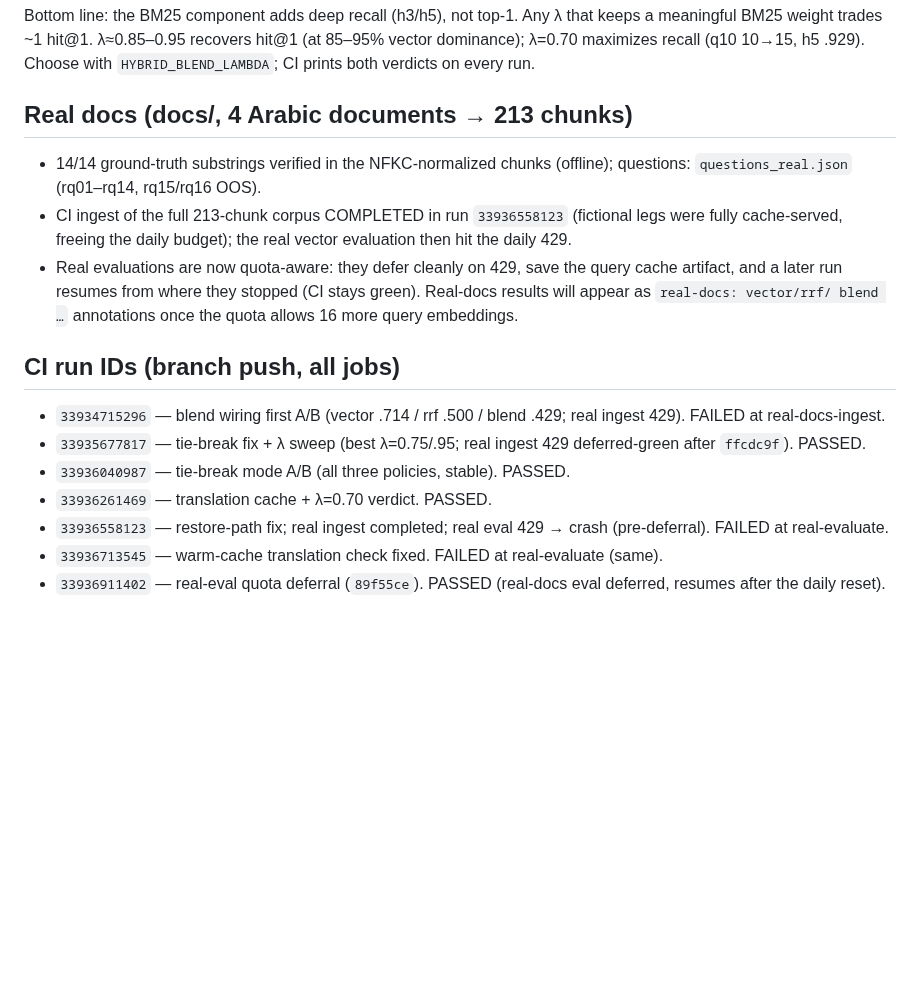
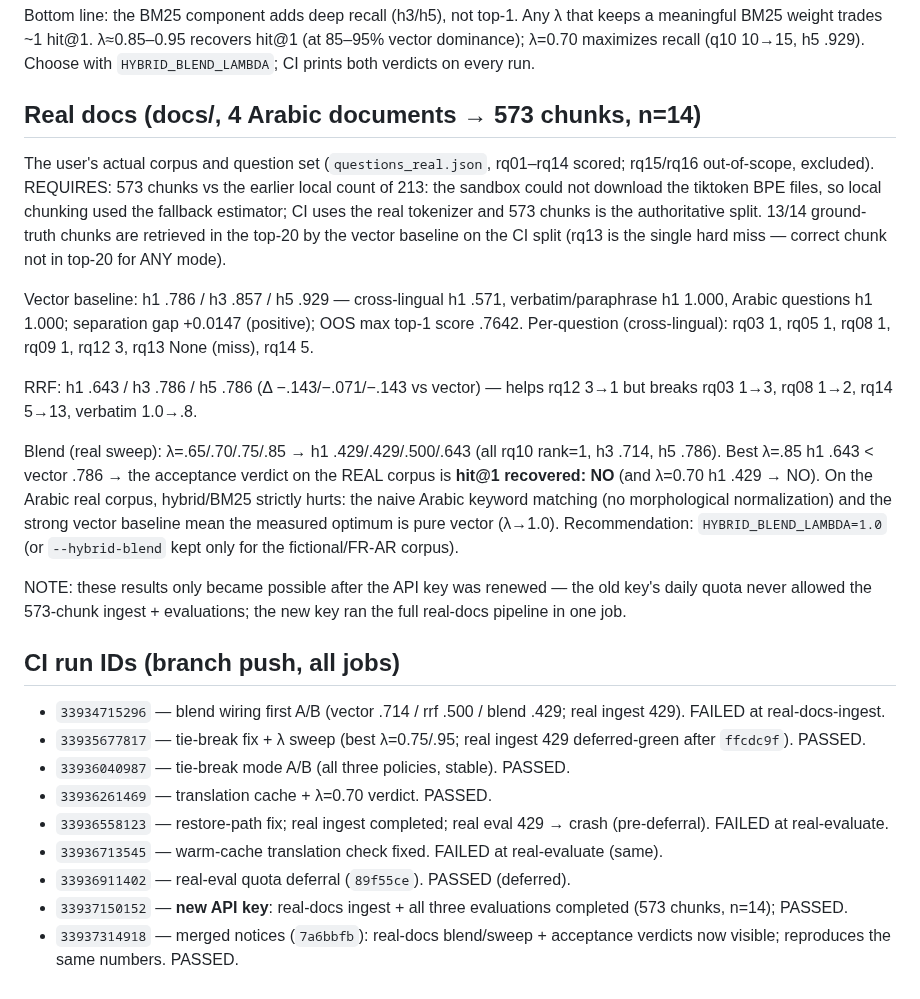
Before and after one commit to seif-bkh/RAGLab, a Markdown page: raglab/CI_REPORT.md, the part around the change. Drawn GitHub-style; blank space fills up the shorter version.

Commit message:
raglab: record real-docs results (new API key, 573 chunks, vector .786/.857/.929; hybrid hurts on Arabic corpus)
Co-authored-by: arena-agent <297053741+arena-agent@users.noreply.github.com>

```diff
--- a/raglab/CI_REPORT.md
+++ b/raglab/CI_REPORT.md
@@ -58,17 +58,37 @@ hit@1 (at 85–95% vector dominance); λ=0.70 maximizes recall (q10 10→15,
 h5 .929). Choose with `HYBRID_BLEND_LAMBDA`; CI prints both verdicts on every
 run.
 
-## Real docs (docs/, 4 Arabic documents → 213 chunks)
+## Real docs (docs/, 4 Arabic documents → 573 chunks, n=14)
 
-- 14/14 ground-truth substrings verified in the NFKC-normalized chunks
-  (offline); questions: `questions_real.json` (rq01–rq14, rq15/rq16 OOS).
-- CI ingest of the full 213-chunk corpus COMPLETED in run `33936558123`
-  (fictional legs were fully cache-served, freeing the daily budget); the
-  real vector evaluation then hit the daily 429.
-- Real evaluations are now quota-aware: they defer cleanly on 429, save the
-  query cache artifact, and a later run resumes from where they stopped
-  (CI stays green). Real-docs results will appear as `real-docs: vector/rrf/
-  blend …` annotations once the quota allows 16 more query embeddings.
+The user's actual corpus and question set (`questions_real.json`, rq01–rq14
+scored; rq15/rq16 out-of-scope, excluded). REQUIRES: 573 chunks vs the
+earlier local count of 213: the sandbox could not download the tiktoken BPE
+files, so local chunking used the fallback estimator; CI uses the real
+tokenizer and 573 chunks is the authoritative split. 13/14 ground-truth
+chunks are retrieved in the top-20 by the vector baseline on the CI split
+(rq13 is the single hard miss — correct chunk not in top-20 for ANY mode).
+
+Vector baseline: h1 .786 / h3 .857 / h5 .929 — cross-lingual h1 .571,
+verbatim/paraphrase h1 1.000, Arabic questions h1 1.000; separation gap
++0.0147 (positive); OOS max top-1 score .7642.
+Per-question (cross-lingual): rq03 1, rq05 1, rq08 1, rq09 1, rq12 3,
+rq13 None (miss), rq14 5.
+
+RRF: h1 .643 / h3 .786 / h5 .786 (Δ −.143/−.071/−.143 vs vector) — helps
+rq12 3→1 but breaks rq03 1→3, rq08 1→2, rq14 5→13, verbatim 1.0→.8.
+
+Blend (real sweep): λ=.65/.70/.75/.85 → h1 .429/.429/.500/.643 (all
+rq10 rank=1, h3 .714, h5 .786). Best λ=.85 h1 .643 < vector .786 → the
+acceptance verdict on the REAL corpus is **hit@1 recovered: NO** (and
+λ=0.70 h1 .429 → NO). On the Arabic real corpus, hybrid/BM25 strictly
+hurts: the naive Arabic keyword matching (no morphological normalization)
+and the strong vector baseline mean the measured optimum is pure vector
+(λ→1.0). Recommendation: `HYBRID_BLEND_LAMBDA=1.0` (or `--hybrid-blend`
+kept only for the fictional/FR-AR corpus).
+
+NOTE: these results only became possible after the API key was renewed —
+the old key's daily quota never allowed the 573-chunk ingest + evaluations;
+the new key ran the full real-docs pipeline in one job.
 
 ## CI run IDs (branch push, all jobs)
 
@@ -82,5 +102,8 @@ run.
   crash (pre-deferral). FAILED at real-evaluate.
 - `33936713545` — warm-cache translation check fixed. FAILED at
   real-evaluate (same).
-- `33936911402` — real-eval quota deferral (`89f55ce`). PASSED (real-docs
-  eval deferred, resumes after the daily reset).
+- `33936911402` — real-eval quota deferral (`89f55ce`). PASSED (deferred).
+- `33937150152` — **new API key**: real-docs ingest + all three evaluations
+  completed (573 chunks, n=14); PASSED.
+- `33937314918` — merged notices (`7a6bbfb`): real-docs blend/sweep +
+  acceptance verdicts now visible; reproduces the same numbers. PASSED.
```
